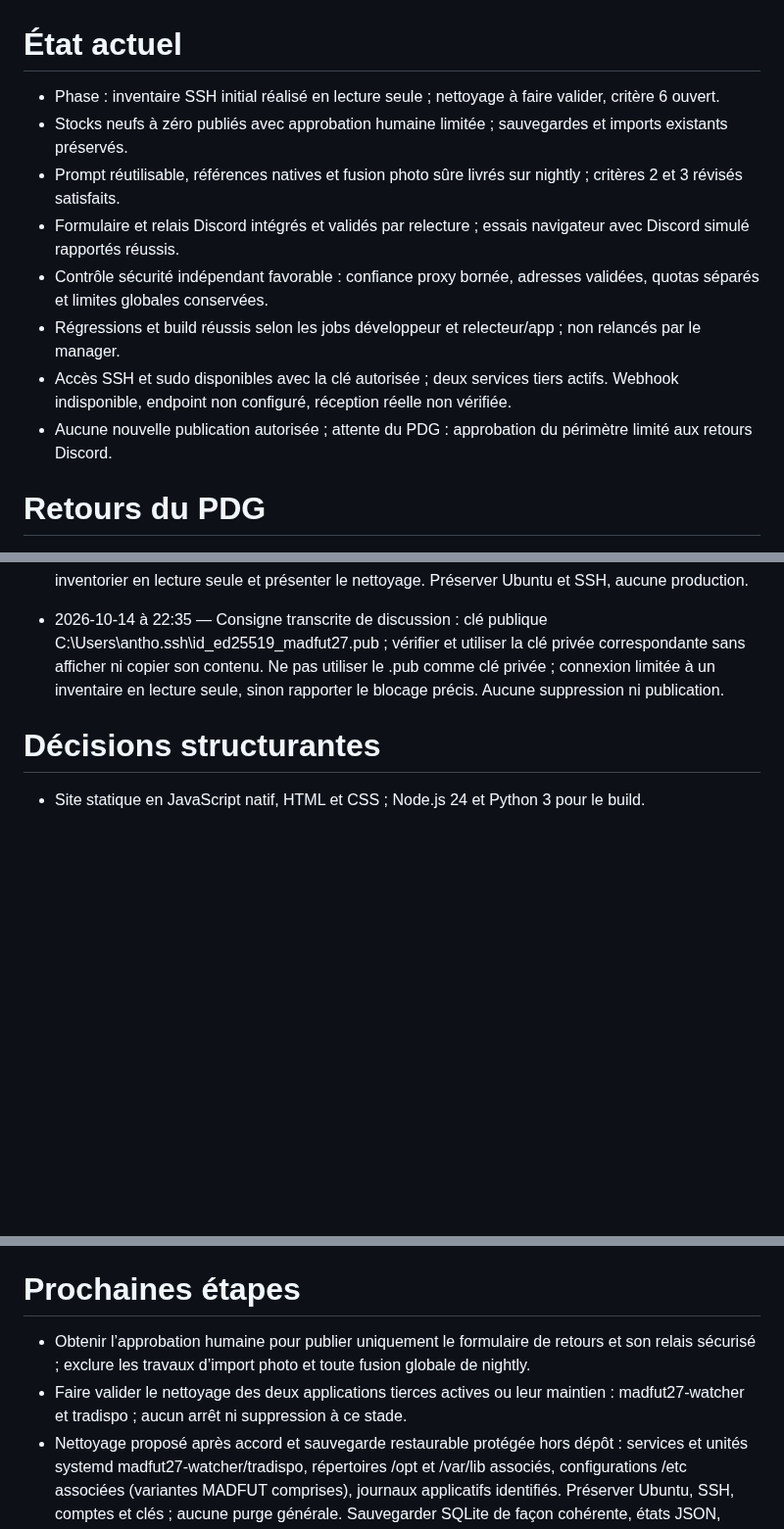
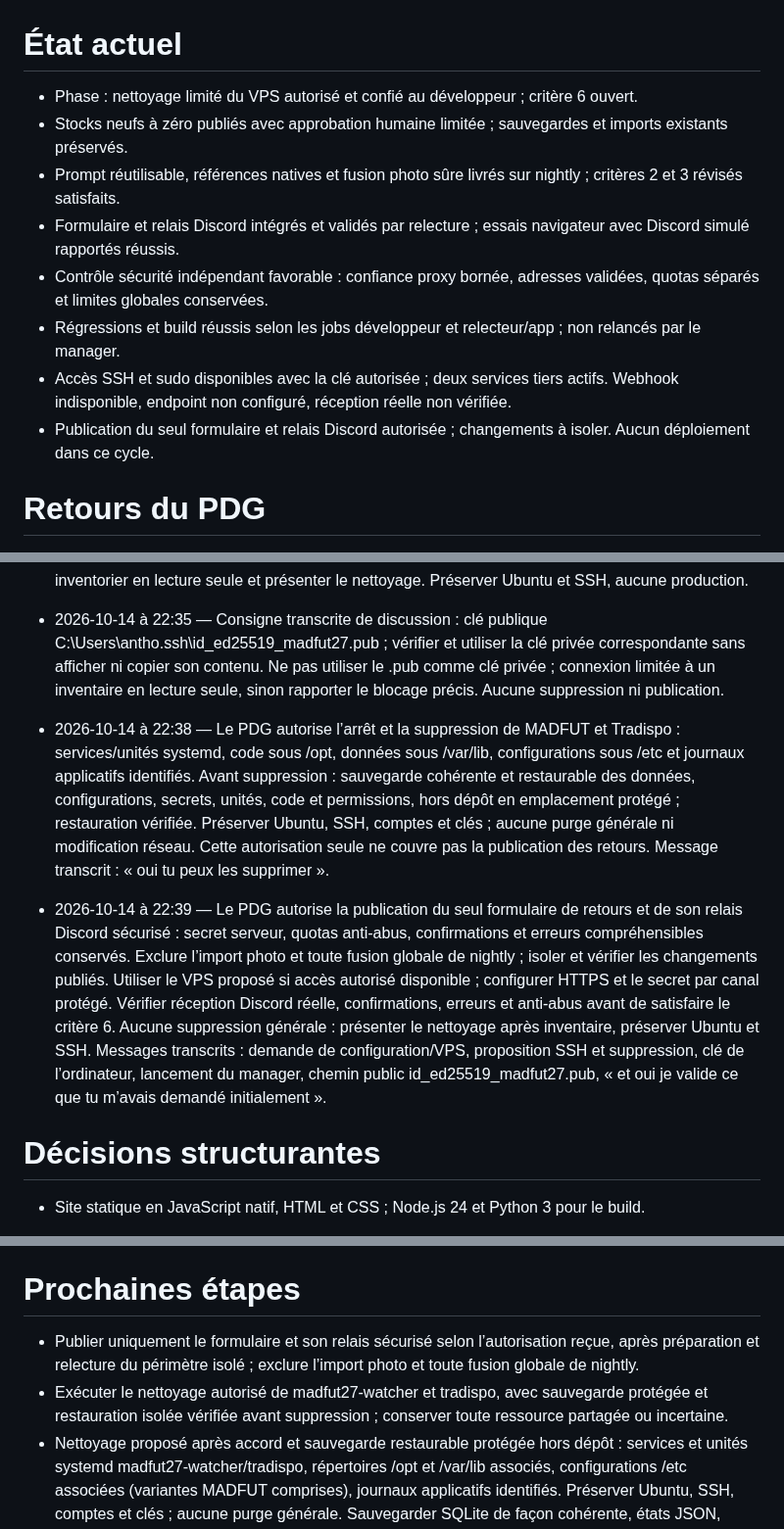
Before and after one commit to arosaRe/naruto-blazing-revival, a Markdown page: etat.md, 3 parts joined by grey strips. Shown at 98% size. Drawn GitHub-style; blank space fills up the shorter version.

Commit message:
docs: enregistrer autorisations et planifier nettoyage VPS

```diff
--- a/etat.md
+++ b/etat.md
@@ -1,12 +1,12 @@
 # État actuel
-- Phase : inventaire SSH initial réalisé en lecture seule ; nettoyage à faire valider, critère 6 ouvert.
+- Phase : nettoyage limité du VPS autorisé et confié au développeur ; critère 6 ouvert.
 - Stocks neufs à zéro publiés avec approbation humaine limitée ; sauvegardes et imports existants préservés.
 - Prompt réutilisable, références natives et fusion photo sûre livrés sur nightly ; critères 2 et 3 révisés satisfaits.
 - Formulaire et relais Discord intégrés et validés par relecture ; essais navigateur avec Discord simulé rapportés réussis.
 - Contrôle sécurité indépendant favorable : confiance proxy bornée, adresses validées, quotas séparés et limites globales conservées.
 - Régressions et build réussis selon les jobs développeur et relecteur/app ; non relancés par le manager.
 - Accès SSH et sudo disponibles avec la clé autorisée ; deux services tiers actifs. Webhook indisponible, endpoint non configuré, réception réelle non vérifiée.
-- Aucune nouvelle publication autorisée ; attente du PDG : approbation du périmètre limité aux retours Discord.
+- Publication du seul formulaire et relais Discord autorisée ; changements à isoler. Aucun déploiement dans ce cycle.
 # Retours du PDG
 - 2026-10-14 — Reprendre le dépôt GitHub original tel quel ; ne pas créer de dépôt préfixé MP ni de copie. Conserver l’ancien projet MakeProject comme historique.
 - 2026-10-14 — Travailler sur nightly ; ne pas publier en production sans approbation humaine.
@@ -34,6 +34,8 @@
 - 2026-10-14 à 22:20 — Consigne transcrite de discussion : vérifier l’accès SSH autorisé avec la clé de l’ordinateur du PDG ; chemin fourni fictif. Ne jamais afficher ni transmettre de clé privée. Préciser le chemin ou l’accès manquant ; si connexion réussie, inventorier en lecture seule puis présenter le nettoyage avant suppression. Préserver Ubuntu et SSH ; aucune production autorisée.
 - 2026-10-14 à 22:28 — Réponse du PDG : C:\Users\antho\.ssh est le dossier des clés ; vérifier noms et informations publiques sans afficher ni transmettre de contenu privé, ni essayer une clé d’un autre projet sans autorisation. Si aucune clé certaine, demander seulement le nom ; après connexion, inventorier en lecture seule et présenter le nettoyage. Préserver Ubuntu et SSH, aucune production.
 - 2026-10-14 à 22:35 — Consigne transcrite de discussion : clé publique C:\Users\antho\.ssh\id_ed25519_madfut27.pub ; vérifier et utiliser la clé privée correspondante sans afficher ni copier son contenu. Ne pas utiliser le .pub comme clé privée ; connexion limitée à un inventaire en lecture seule, sinon rapporter le blocage précis. Aucune suppression ni publication.
+- 2026-10-14 à 22:38 — Le PDG autorise l’arrêt et la suppression de MADFUT et Tradispo : services/unités systemd, code sous /opt, données sous /var/lib, configurations sous /etc et journaux applicatifs identifiés. Avant suppression : sauvegarde cohérente et restaurable des données, configurations, secrets, unités, code et permissions, hors dépôt en emplacement protégé ; restauration vérifiée. Préserver Ubuntu, SSH, comptes et clés ; aucune purge générale ni modification réseau. Cette autorisation seule ne couvre pas la publication des retours. Message transcrit : « oui tu peux les supprimer ».
+- 2026-10-14 à 22:39 — Le PDG autorise la publication du seul formulaire de retours et de son relais Discord sécurisé : secret serveur, quotas anti-abus, confirmations et erreurs compréhensibles conservés. Exclure l’import photo et toute fusion globale de nightly ; isoler et vérifier les changements publiés. Utiliser le VPS proposé si accès autorisé disponible ; configurer HTTPS et le secret par canal protégé. Vérifier réception Discord réelle, confirmations, erreurs et anti-abus avant de satisfaire le critère 6. Aucune suppression générale : présenter le nettoyage après inventaire, préserver Ubuntu et SSH. Messages transcrits : demande de configuration/VPS, proposition SSH et suppression, clé de l’ordinateur, lancement du manager, chemin public id_ed25519_madfut27.pub, « et oui je valide ce que tu m’avais demandé initialement ».
 # Décisions structurantes
 - Site statique en JavaScript natif, HTML et CSS ; Node.js 24 et Python 3 pour le build.
 - nightly est la branche de travail ; main est la production protégée par approbation humaine. La publication autorisée du 14 octobre isole les stocks neufs à zéro et leurs tests, sans fusion globale de nightly.
@@ -60,8 +62,8 @@
 - Aucune dette mineure identifiée à traiter pour le périmètre révisé ; les données personnelles restent hors périmètre par décision du PDG.
 
 # Prochaines étapes
-- Obtenir l’approbation humaine pour publier uniquement le formulaire de retours et son relais sécurisé ; exclure les travaux d’import photo et toute fusion globale de nightly.
-- Faire valider le nettoyage des deux applications tierces actives ou leur maintien : madfut27-watcher et tradispo ; aucun arrêt ni suppression à ce stade.
+- Publier uniquement le formulaire et son relais sécurisé selon l’autorisation reçue, après préparation et relecture du périmètre isolé ; exclure l’import photo et toute fusion globale de nightly.
+- Exécuter le nettoyage autorisé de madfut27-watcher et tradispo, avec sauvegarde protégée et restauration isolée vérifiée avant suppression ; conserver toute ressource partagée ou incertaine.
 - Nettoyage proposé après accord et sauvegarde restaurable protégée hors dépôt : services et unités systemd madfut27-watcher/tradispo, répertoires /opt et /var/lib associés, configurations /etc associées (variantes MADFUT comprises), journaux applicatifs identifiés. Préserver Ubuntu, SSH, comptes et clés ; aucune purge générale. Sauvegarder SQLite de façon cohérente, états JSON, configurations secrètes, unités, code et permissions ; vérifier la restauration avant suppression.
 - Hébergement observé : environ 52 Go libres, Node 22 installé, Nginx et Docker indisponibles, UFW actif avec SSH seul autorisé. Préparer Node 24, HTTPS et URL publique dans un travail distinct autorisé ; ne pas modifier le réseau durant le nettoyage.
 - Configurer le webhook par un canal serveur protégé, jamais dans une issue, le dépôt ou une discussion publique ; isoler et faire relire le périmètre de publication avant de toucher main.
```
Also changed, not shown: journal.md (+1 -0 lines).
